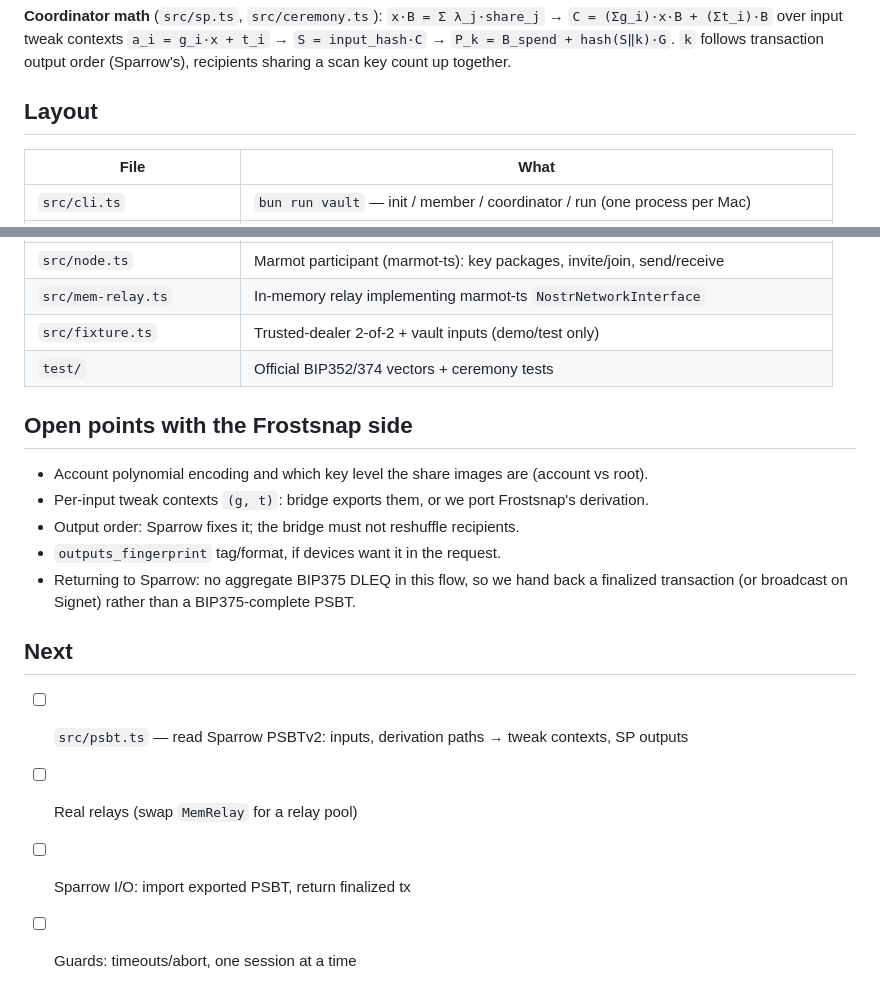
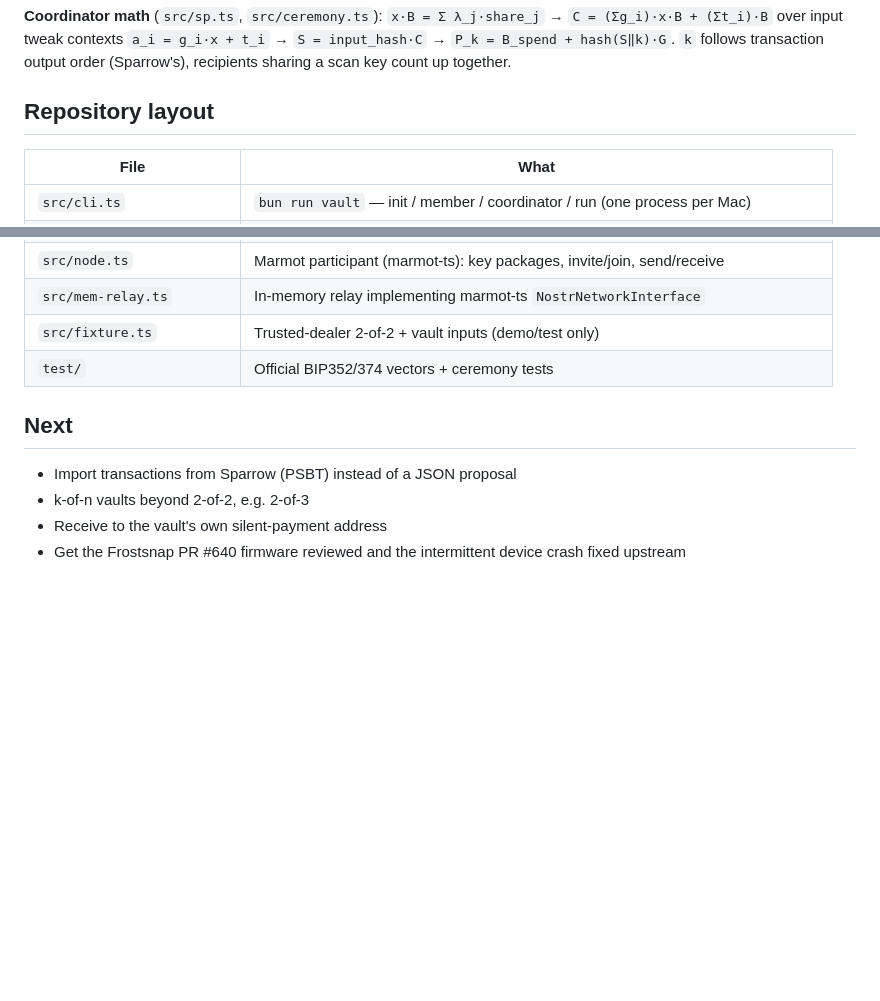
Before and after one commit to rademenezbtc/bitcoinpp-hackathon, a Markdown page: README.md, 2 parts joined by grey strips. Drawn GitHub-style; blank space fills up the shorter version.

```diff
--- a/README.md
+++ b/README.md
@@ -176,7 +244,7 @@ the Frostsnap bridge fills in.
 `k` follows transaction output order (Sparrow's), recipients sharing a scan key
 count up together.
 
-## Layout
+## Repository layout
 
 | File | What |
 |---|---|
@@ -197,18 +265,9 @@ count up together.
 | `src/fixture.ts` | Trusted-dealer 2-of-2 + vault inputs (demo/test only) |
 | `test/` | Official BIP352/374 vectors + ceremony tests |
 
-## Open points with the Frostsnap side
-
-- Account polynomial encoding and which key level the share images are (account vs root).
-- Per-input tweak contexts `(g, t)`: bridge exports them, or we port Frostsnap's derivation.
-- Output order: Sparrow fixes it; the bridge must not reshuffle recipients.
-- `outputs_fingerprint` tag/format, if devices want it in the request.
-- Returning to Sparrow: no aggregate BIP375 DLEQ in this flow, so we hand back a
-  finalized transaction (or broadcast on Signet) rather than a BIP375-complete PSBT.
-
 ## Next
 
-- [ ] `src/psbt.ts` — read Sparrow PSBTv2: inputs, derivation paths → tweak contexts, SP outputs
-- [ ] Real relays (swap `MemRelay` for a relay pool)
-- [ ] Sparrow I/O: import exported PSBT, return finalized tx
-- [ ] Guards: timeouts/abort, one session at a time
+- Import transactions from Sparrow (PSBT) instead of a JSON proposal
+- k-of-n vaults beyond 2-of-2, e.g. 2-of-3
+- Receive to the vault's own silent-payment address
+- Get the Frostsnap PR #640 firmware reviewed and the intermittent device crash fixed upstream
```
Also changed, not shown: other parts of README.md (+82 -14 lines), docs/dashboard-complete.png (added), docs/device-silent-payment.png (added), docs/mempool-confirmed.png (added), 6 other files.
